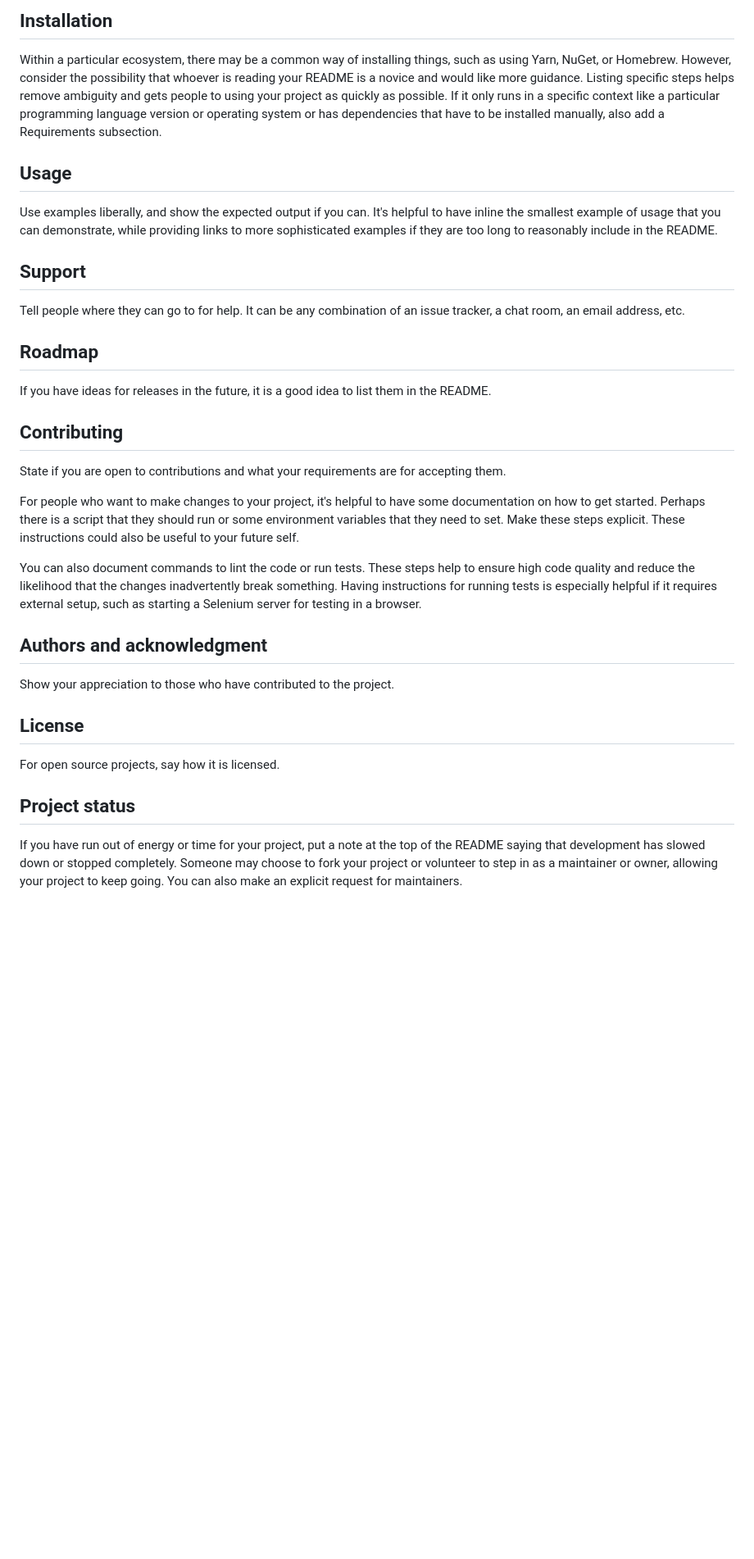
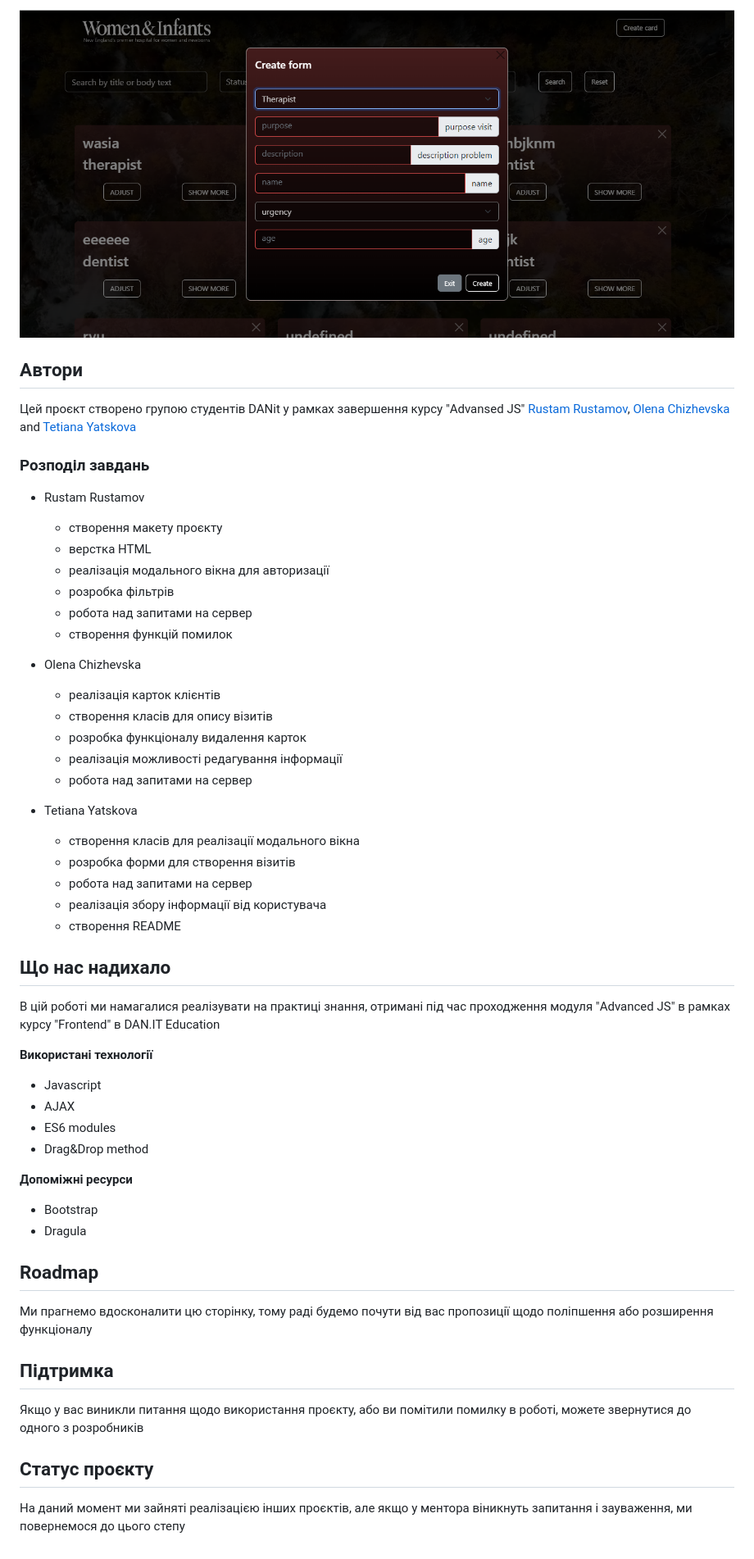
Before and after one commit to Rustammio/workflow-app-for-hospital, a Markdown page: README.md, the part around the change printed below. Shown: that part at 82% size. Drawn GitHub-style; pictures changed too: screenshots/Снимок экрана 2022-08-14 212635.png (added); blank space fills up the shorter version.

```diff
--- a/README.md
+++ b/README.md
@@ -65,28 +14,50 @@ Depending on what you are making, it can be a good idea to include screenshots o
 
-## Installation
-Within a particular ecosystem, there may be a common way of installing things, such as using Yarn, NuGet, or Homebrew. However, consider the possibility that whoever is reading your README is a novice and would like more guidance. Listing specific steps helps remove ambiguity and gets people to using your project as quickly as possible. If it only runs in a specific context like a particular programming language version or operating system or has dependencies that have to be installed manually, also add a Requirements subsection.
+![screenshots](./screenshots/%D0%A1%D0%BD%D0%B8%D0%BC%D0%BE%D0%BA%20%D1%8D%D0%BA%D1%80%D0%B0%D0%BD%D0%B0%202022-08-14%20212635.png)
 
-## Usage
-Use examples liberally, and show the expected output if you can. It's helpful to have inline the smallest example of usage that you can demonstrate, while providing links to more sophisticated examples if they are too long to reasonably include in the README.
+## Автори
+Цей проєкт створено групою студентів DANit у рамках завершення курсу "Advansed JS" [Rustam Rustamov](https://gitlab.com/rustammio), [Olena Chizhevska](https://gitlab.com/OlenaChi) and [Tetiana Yatskova](https://gitlab.com/t.yatskova)
 
-## Support
-Tell people where they can go to for help. It can be any combination of an issue tracker, a chat room, an email address, etc.
+### Розподіл завдань
++ Rustam Rustamov
+    + створення макету проєкту
+    + верстка HTML
+    + реалізація модального вікна для авторизації
+    + розробка фільтрів
+    + робота над запитами на сервер
+    + створення функцій помилок
+
++ Olena Chizhevska
+    + реалізація карток клієнтів
+    + створення класів для опису візитів
+    + розробка функціоналу видалення карток
+    + реалізація можливості редагування інформації
+    + робота над запитами на сервер
+
++ Tetiana Yatskova
+    + створення класів для реалізації модального вікна
+    + розробка форми для створення візитів
+    + робота над запитами на сервер
+    + реалізація збору інформації від користувача
+    + створення README
+
+## Що нас надихало
+В цій роботі ми намагалися реалізувати на практиці знання, отримані під час проходження модуля "Advanced JS" в рамках курсу "Frontend" в DAN.IT Education
+
+**Використані технології**
+- Javascript
+- AJAX
+- ES6 modules
+- Drag&Drop method
+
+**Допоміжні ресурси**
+- Bootstrap
+- Dragula
 
 ## Roadmap
-If you have ideas for releases in the future, it is a good idea to list them in the README.
+Ми прагнемо вдосконалити цю сторінку, тому раді будемо почути від вас пропозиції щодо поліпшення або розширення функціоналу
 
-## Contributing
-State if you are open to contributions and what your requirements are for accepting them.
+## Підтримка
+Якщо у вас виникли питання щодо використання проєкту, або ви помітили помилку в роботі, можете звернутися до одного з розробників
 
-For people who want to make changes to your project, it's helpful to have some documentation on how to get started. Perhaps there is a script that they should run or some environment variables that they need to set. Make these steps explicit. These instructions could also be useful to your future self.
-
-You can also document commands to lint the code or run tests. These steps help to ensure high code quality and reduce the likelihood that the changes inadvertently break something. Having instructions for running tests is especially helpful if it requires external setup, such as starting a Selenium server for testing in a browser.
-
-## Authors and acknowledgment
-Show your appreciation to those who have contributed to the project.
-
-## License
-For open source projects, say how it is licensed.
-
-## Project status
-If you have run out of energy or time for your project, put a note at the top of the README saying that development has slowed down or stopped completely. Someone may choose to fork your project or volunteer to step in as a maintainer or owner, allowing your project to keep going. You can also make an explicit request for maintainers.
+## Статус проєкту
+На даний момент ми зайняті реалізацією інших проєктів, але якщо у ментора віникнуть запитання і зауваження, ми повернемося до цього степу
```
Also changed, not shown: other parts of README.md (+7 -58 lines), screenshots/Снимок экрана 2022-08-14 212506.png (added), 1 other file.
